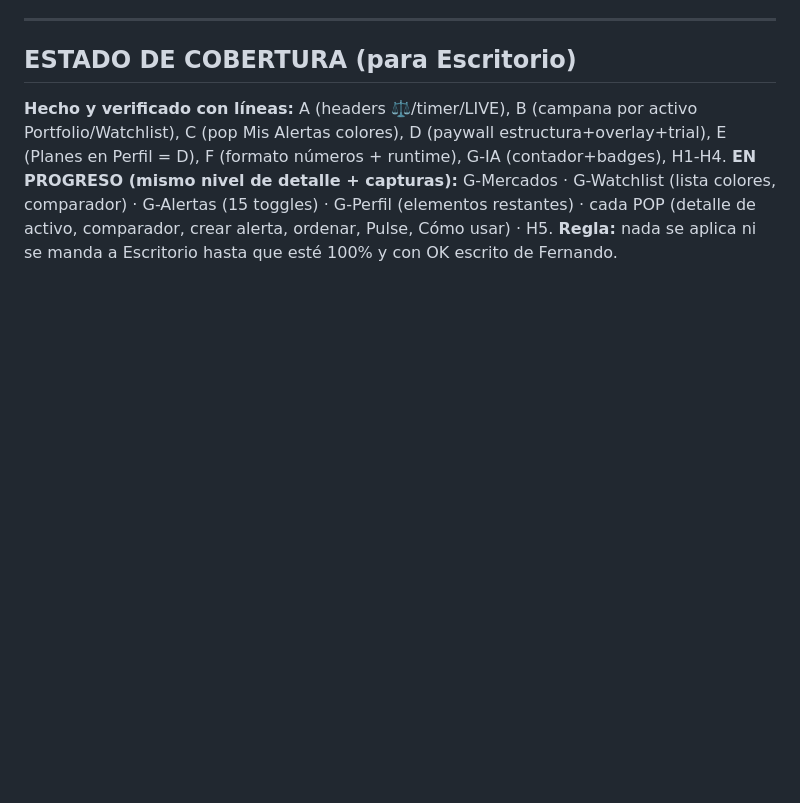
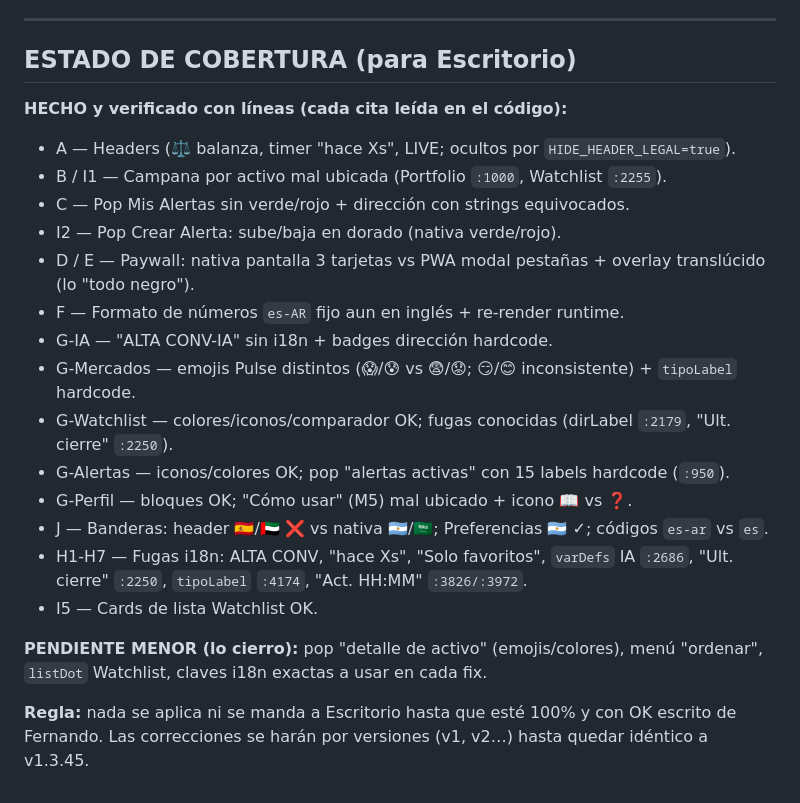
Before and after one commit to fmoscon-creator/cobrex, a Markdown page: AUDITORIA_PWA_vs_NATIVA_1.3.45.md, the part around the change. GitHub-like rendering; blank space fills up the shorter version.

Commit message:
auditoria: estado de cobertura actualizado (A-J + H1-H7 hechos; pendiente menor: pop detalle activo, ordenar, listDot)

```diff
--- a/AUDITORIA_PWA_vs_NATIVA_1.3.45.md
+++ b/AUDITORIA_PWA_vs_NATIVA_1.3.45.md
@@ -192,6 +192,22 @@ Colores base OK: `--green #3FB950`, `--red #F85149`, `--gold #D4A017` (`index.ht
 
 ---
 ## ESTADO DE COBERTURA (para Escritorio)
-**Hecho y verificado con líneas:** A (headers ⚖️/timer/LIVE), B (campana por activo Portfolio/Watchlist), C (pop Mis Alertas colores), D (paywall estructura+overlay+trial), E (Planes en Perfil = D), F (formato números + runtime), G-IA (contador+badges), H1-H4.
-**EN PROGRESO (mismo nivel de detalle + capturas):** G-Mercados · G-Watchlist (lista colores, comparador) · G-Alertas (15 toggles) · G-Perfil (elementos restantes) · cada POP (detalle de activo, comparador, crear alerta, ordenar, Pulse, Cómo usar) · H5.
-**Regla:** nada se aplica ni se manda a Escritorio hasta que esté 100% y con OK escrito de Fernando.
+**HECHO y verificado con líneas (cada cita leída en el código):**
+- A — Headers (⚖️ balanza, timer "hace Xs", LIVE; ocultos por `HIDE_HEADER_LEGAL=true`).
+- B / I1 — Campana por activo mal ubicada (Portfolio `:1000`, Watchlist `:2255`).
+- C — Pop Mis Alertas sin verde/rojo + dirección con strings equivocados.
+- I2 — Pop Crear Alerta: sube/baja en dorado (nativa verde/rojo).
+- D / E — Paywall: nativa pantalla 3 tarjetas vs PWA modal pestañas + overlay translúcido (lo "todo negro").
+- F — Formato de números `es-AR` fijo aun en inglés + re-render runtime.
+- G-IA — "ALTA CONV-IA" sin i18n + badges dirección hardcode.
+- G-Mercados — emojis Pulse distintos (😱/😰 vs 😨/😟; 😏/😊 inconsistente) + `tipoLabel` hardcode.
+- G-Watchlist — colores/iconos/comparador OK; fugas conocidas (dirLabel `:2179`, "Ult. cierre" `:2250`).
+- G-Alertas — iconos/colores OK; pop "alertas activas" con 15 labels hardcode (`:950`).
+- G-Perfil — bloques OK; "Cómo usar" (M5) mal ubicado + icono 📖 vs ❓.
+- J — Banderas: header 🇪🇸/🇦🇪 ❌ vs nativa 🇦🇷/🇸🇦; Preferencias 🇦🇷 ✓; códigos `es-ar` vs `es`.
+- H1-H7 — Fugas i18n: ALTA CONV, "hace Xs", "Solo favoritos", `varDefs` IA `:2686`, "Ult. cierre" `:2250`, `tipoLabel` `:4174`, "Act. HH:MM" `:3826/:3972`.
+- I5 — Cards de lista Watchlist OK.
+
+**PENDIENTE MENOR (lo cierro):** pop "detalle de activo" (emojis/colores), menú "ordenar", `listDot` Watchlist, claves i18n exactas a usar en cada fix.
+
+**Regla:** nada se aplica ni se manda a Escritorio hasta que esté 100% y con OK escrito de Fernando. Las correcciones se harán por versiones (v1, v2…) hasta quedar idéntico a v1.3.45.
```
